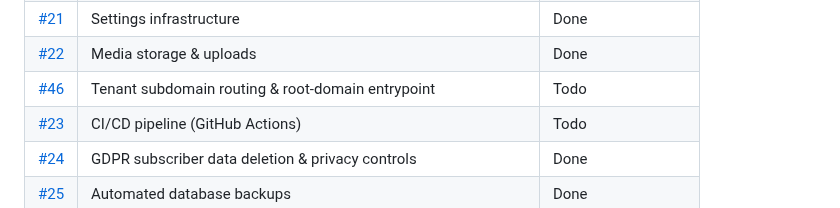
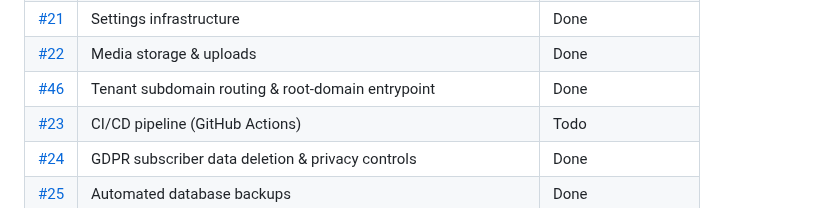
Before and after one commit to Azab-Inc/blogravel, a Markdown page: tickets.md, the part around the change. Rendered like a GitHub page.

Commit message:
Docs: sync ticket 46 status

```diff
--- a/tickets.md
+++ b/tickets.md
@@ -28,7 +28,7 @@ Statuses mirror the GitHub project board: **Done**, **In Progress**, **Todo**. I
 | [#20](https://github.com/Azab-Inc/blogravel/issues/20) | WordPress import | Done |
 | [#21](https://github.com/Azab-Inc/blogravel/issues/21) | Settings infrastructure | Done |
 | [#22](https://github.com/Azab-Inc/blogravel/issues/22) | Media storage & uploads | Done |
-| [#46](https://github.com/Azab-Inc/blogravel/issues/46) | Tenant subdomain routing & root-domain entrypoint | Todo |
+| [#46](https://github.com/Azab-Inc/blogravel/issues/46) | Tenant subdomain routing & root-domain entrypoint | Done |
 | [#23](https://github.com/Azab-Inc/blogravel/issues/23) | CI/CD pipeline (GitHub Actions) | Todo |
 | [#24](https://github.com/Azab-Inc/blogravel/issues/24) | GDPR subscriber data deletion & privacy controls | Done |
 | [#25](https://github.com/Azab-Inc/blogravel/issues/25) | Automated database backups | Done |
```
